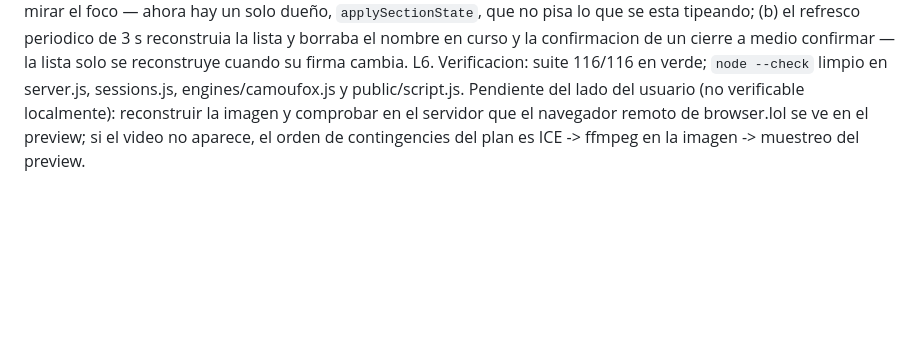
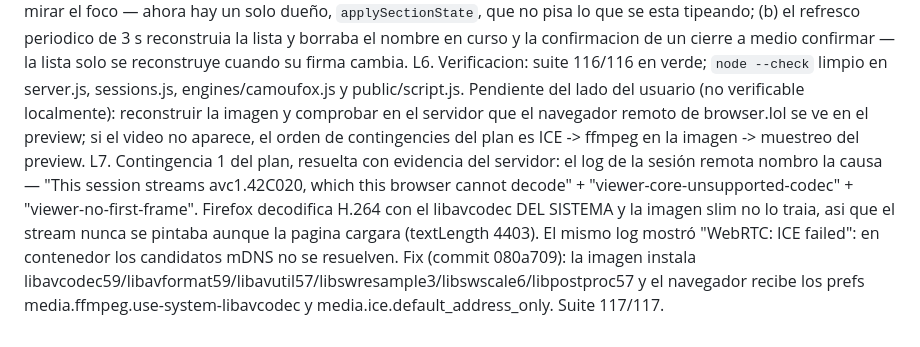
Before and after one commit to LMiguelGJ/BrowserWEB, a Markdown page: odd/tasks/visor-video-browser-lol.md, the part around the change. GitHub-like rendering; blank space fills up the shorter version.

Commit message:
docs(odd): record the codec and ICE fix

```diff
--- a/odd/tasks/visor-video-browser-lol.md
+++ b/odd/tasks/visor-video-browser-lol.md
@@ -28,3 +28,4 @@ L3. Alcance de esta ejecución: backend (T1) y cliente (T2) del plan, con las co
 L4. T1 (backend, commit `d0f2073`): el motor informa `previewMode` (`screencast`/`poll`) y `currentUrl()`, y lo loguea una vez por página; el servidor espera a que la página *se vea* (PYROCK_SETTLE_TIMEOUT_MS, 20 s) y responde `settled` + `diagnosis` + `previewMode`; la sección expone `previewMode` y `diagnosis`. El diagnostico quedo con la verdad: `readyState` + `textLength` + `pending`.
 L5. T2 (cliente, commit `bfeda71`): el campo de URL refleja la pestaña real, el panel avisa "Se siguió una pestaña nueva: <host>", el pie dice como llegan los frames, y el aviso se refresca con el diagnostico de la seccion. Dos hallazgos durante la implementacion: (a) el campo de URL tenia un segundo escritor (la rama `else` de refreshSessions) que lo pisaba sin mirar el foco — ahora hay un solo dueño, `applySectionState`, que no pisa lo que se esta tipeando; (b) el refresco periodico de 3 s reconstruia la lista y borraba el nombre en curso y la confirmacion de un cierre a medio confirmar — la lista solo se reconstruye cuando su firma cambia.
 L6. Verificacion: suite 116/116 en verde; `node --check` limpio en server.js, sessions.js, engines/camoufox.js y public/script.js. Pendiente del lado del usuario (no verificable localmente): reconstruir la imagen y comprobar en el servidor que el navegador remoto de browser.lol se ve en el preview; si el video no aparece, el orden de contingencies del plan es ICE -> ffmpeg en la imagen -> muestreo del preview.
+L7. Contingencia 1 del plan, resuelta con evidencia del servidor: el log de la sesión remota nombro la causa — "This session streams avc1.42C020, which this browser cannot decode" + "viewer-core-unsupported-codec" + "viewer-no-first-frame". Firefox decodifica H.264 con el libavcodec DEL SISTEMA y la imagen slim no lo traia, asi que el stream nunca se pintaba aunque la pagina cargara (textLength 4403). El mismo log mostró "WebRTC: ICE failed": en contenedor los candidatos mDNS no se resuelven. Fix (commit 080a709): la imagen instala libavcodec59/libavformat59/libavutil57/libswresample3/libswscale6/libpostproc57 y el navegador recibe los prefs media.ffmpeg.use-system-libavcodec y media.ice.default_address_only. Suite 117/117.
```
